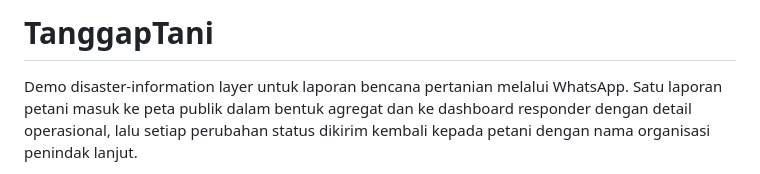
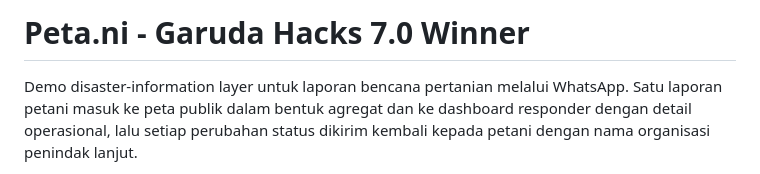
Before and after one commit to garuda-hacks-7-0/garudahacks7, a Markdown page: README.md, the part around the change. Drawn GitHub-style.

Commit message:
update: readme

```diff
--- a/README.md
+++ b/README.md
@@ -1,4 +1,4 @@
-# TanggapTani
+# Peta.ni - Garuda Hacks 7.0 Winner
 
 Demo disaster-information layer untuk laporan bencana pertanian melalui WhatsApp. Satu laporan petani masuk ke peta publik dalam bentuk agregat dan ke dashboard responder dengan detail operasional, lalu setiap perubahan status dikirim kembali kepada petani dengan nama organisasi penindak lanjut.
 
```
